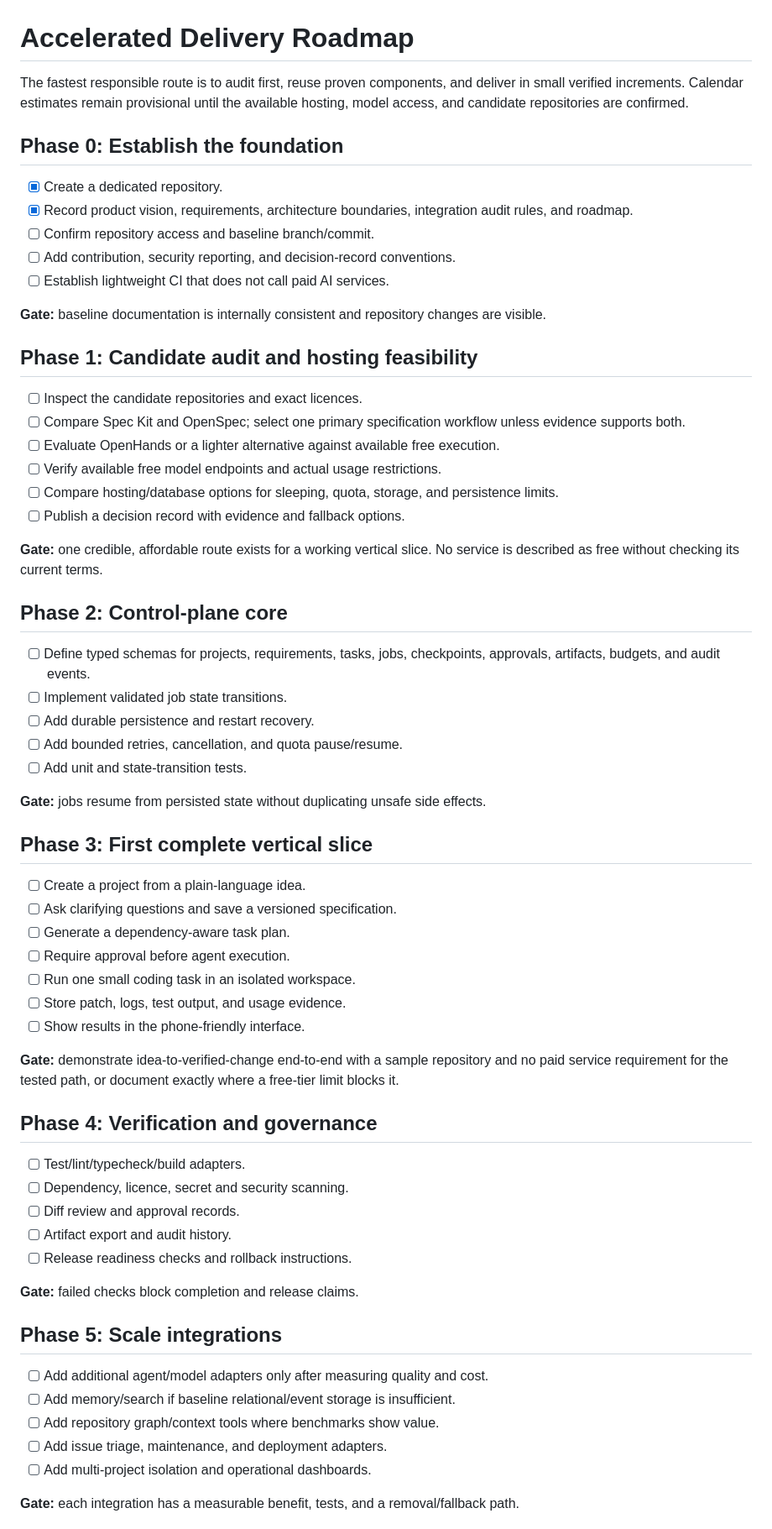
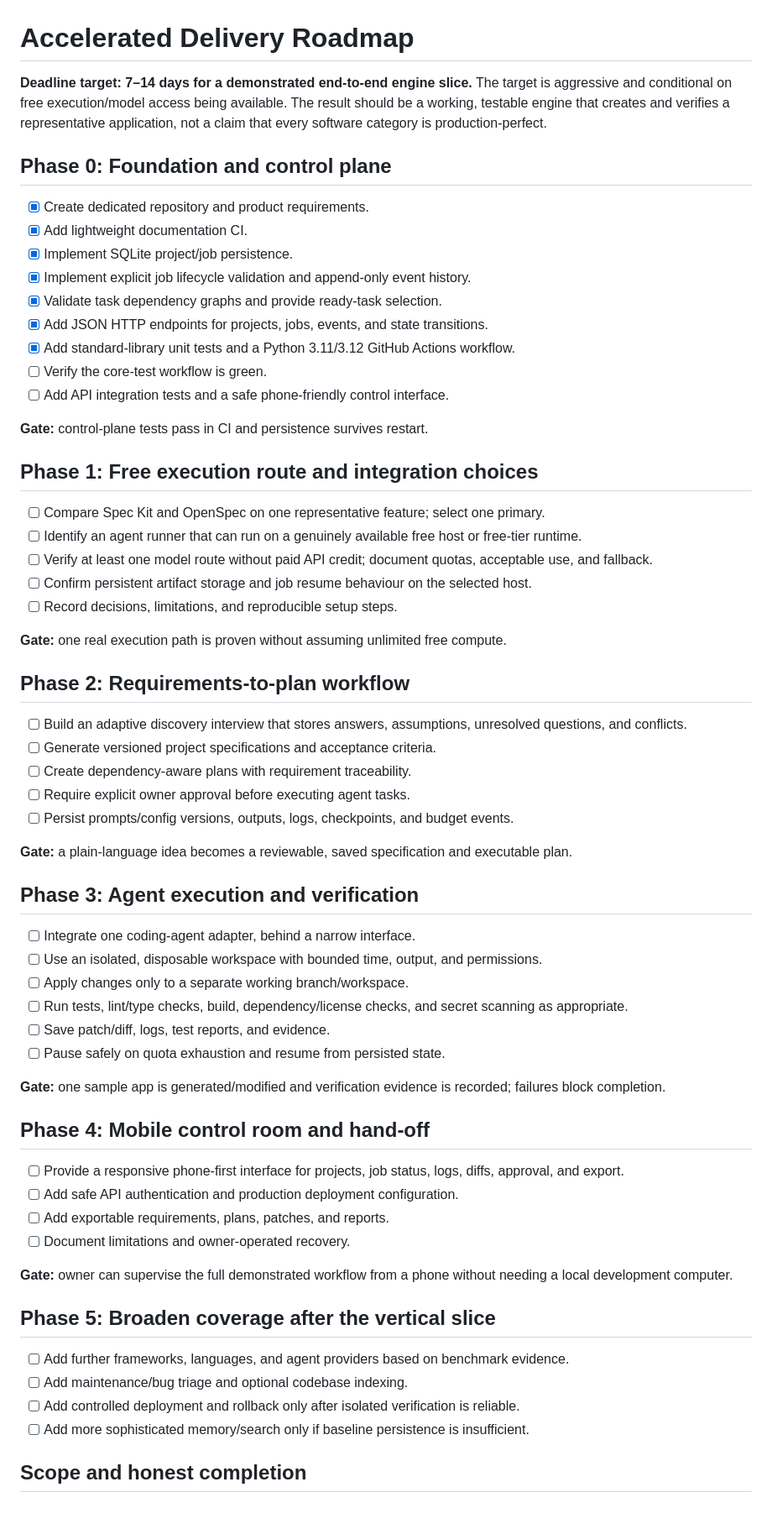
Before and after one commit to dakumitha/ai-software-factory, a Markdown page: docs/ROADMAP.md, the part around one of its changes. Shown at 84% size. GitHub-like rendering.

Commit message:
docs: reset roadmap to 7-14 day vertical-slice target

```diff
--- a/docs/ROADMAP.md
+++ b/docs/ROADMAP.md
@@ -1,61 +1,61 @@
 # Accelerated Delivery Roadmap
 
-The fastest responsible route is to audit first, reuse proven components, and deliver in small verified increments. Calendar estimates remain provisional until the available hosting, model access, and candidate repositories are confirmed.
+**Deadline target: 7–14 days for a demonstrated end-to-end engine slice.** The target is aggressive and conditional on free execution/model access being available. The result should be a working, testable engine that creates and verifies a representative application, not a claim that every software category is production-perfect.
 
-## Phase 0: Establish the foundation
-- [x] Create a dedicated repository.
-- [x] Record product vision, requirements, architecture boundaries, integration audit rules, and roadmap.
-- [ ] Confirm repository access and baseline branch/commit.
-- [ ] Add contribution, security reporting, and decision-record conventions.
-- [ ] Establish lightweight CI that does not call paid AI services.
+## Phase 0: Foundation and control plane
+- [x] Create dedicated repository and product requirements.
+- [x] Add lightweight documentation CI.
+- [x] Implement SQLite project/job persistence.
+- [x] Implement explicit job lifecycle validation and append-only event history.
+- [x] Validate task dependency graphs and provide ready-task selection.
+- [x] Add JSON HTTP endpoints for projects, jobs, events, and state transitions.
+- [x] Add standard-library unit tests and a Python 3.11/3.12 GitHub Actions workflow.
+- [ ] Verify the core-test workflow is green.
+- [ ] Add API integration tests and a safe phone-friendly control interface.
 
-**Gate:** baseline documentation is internally consistent and repository changes are visible.
+**Gate:** control-plane tests pass in CI and persistence survives restart.
 
-## Phase 1: Candidate audit and hosting feasibility
-- [ ] Inspect the candidate repositories and exact licences.
-- [ ] Compare Spec Kit and OpenSpec; select one primary specification workflow unless evidence supports both.
-- [ ] Evaluate OpenHands or a lighter alternative against available free execution.
-- [ ] Verify available free model endpoints and actual usage restrictions.
-- [ ] Compare hosting/database options for sleeping, quota, storage, and persistence limits.
-- [ ] Publish a decision record with evidence and fallback options.
+## Phase 1: Free execution route and integration choices
+- [ ] Compare Spec Kit and OpenSpec on one representative feature; select one primary.
+- [ ] Identify an agent runner that can run on a genuinely available free host or free-tier runtime.
+- [ ] Verify at least one model route without paid API credit; document quotas, acceptable use, and fallback.
+- [ ] Confirm persistent artifact storage and job resume behaviour on the selected host.
+- [ ] Record decisions, limitations, and reproducible setup steps.
 
-**Gate:** one credible, affordable route exists for a working vertical slice. No service is described as free without checking its current terms.
+**Gate:** one real execution path is proven without assuming unlimited free compute.
 
-## Phase 2: Control-plane core
-- [ ] Define typed schemas for projects, requirements, tasks, jobs, checkpoints, approvals, artifacts, budgets, and audit events.
-- [ ] Implement validated job state transitions.
-- [ ] Add durable persistence and restart recovery.
-- [ ] Add bounded retries, cancellation, and quota pause/resume.
-- [ ] Add unit and state-transition tests.
+## Phase 2: Requirements-to-plan workflow
+- [ ] Build an adaptive discovery interview that stores answers, assumptions, unresolved questions, and conflicts.
+- [ ] Generate versioned project specifications and acceptance criteria.
+- [ ] Create dependency-aware plans with requirement traceability.
+- [ ] Require explicit owner approval before executing agent tasks.
+- [ ] Persist prompts/config versions, outputs, logs, checkpoints, and budget events.
 
-**Gate:** jobs resume from persisted state without duplicating unsafe side effects.
+**Gate:** a plain-language idea becomes a reviewable, saved specification and executable plan.
 
-## Phase 3: First complete vertical slice
-- [ ] Create a project from a plain-language idea.
-- [ ] Ask clarifying questions and save a versioned specification.
-- [ ] Generate a dependency-aware task plan.
-- [ ] Require approval before agent execution.
-- [ ] Run one small coding task in an isolated workspace.
-- [ ] Store patch, logs, test output, and usage evidence.
-- [ ] Show results in the phone-friendly interface.
+## Phase 3: Agent execution and verification
+- [ ] Integrate one coding-agent adapter, behind a narrow interface.
+- [ ] Use an isolated, disposable workspace with bounded time, output, and permissions.
+- [ ] Apply changes only to a separate working branch/workspace.
+- [ ] Run tests, lint/type checks, build, dependency/license checks, and secret scanning as appropriate.
+- [ ] Save patch/diff, logs, test reports, and evidence.
+- [ ] Pause safely on quota exhaustion and resume from persisted state.
 
-**Gate:** demonstrate idea-to-verified-change end-to-end with a sample repository and no paid service requirement for the tested path, or document exactly where a free-tier limit blocks it.
+**Gate:** one sample app is generated/modified and verification evidence is recorded; failures block completion.
 
-## Phase 4: Verification and governance
-- [ ] Test/lint/typecheck/build adapters.
-- [ ] Dependency, licence, secret and security scanning.
-- [ ] Diff review and approval records.
-- [ ] Artifact export and audit history.
-- [ ] Release readiness checks and rollback instructions.
+## Phase 4: Mobile control room and hand-off
+- [ ] Provide a responsive phone-first interface for projects, job status, logs, diffs, approval, and export.
+- [ ] Add safe API authentication and production deployment configuration.
+- [ ] Add exportable requirements, plans, patches, and reports.
+- [ ] Document limitations and owner-operated recovery.
 
-**Gate:** failed checks block completion and release claims.
+**Gate:** owner can supervise the full demonstrated workflow from a phone without needing a local development computer.
 
-## Phase 5: Scale integrations
-- [ ] Add additional agent/model adapters only after measuring quality and cost.
-- [ ] Add memory/search if baseline relational/event storage is insufficient.
-- [ ] Add repository graph/context tools where benchmarks show value.
-- [ ] Add issue triage, maintenance, and deployment adapters.
-- [ ] Add multi-project isolation and operational dashboards.
+## Phase 5: Broaden coverage after the vertical slice
+- [ ] Add further frameworks, languages, and agent providers based on benchmark evidence.
+- [ ] Add maintenance/bug triage and optional codebase indexing.
+- [ ] Add controlled deployment and rollback only after isolated verification is reliable.
+- [ ] Add more sophisticated memory/search only if baseline persistence is insufficient.
 
-**Gate:** each integration has a measurable benefit, tests, and a removal/fallback path.
+## Scope and honest completion
 
```
Also changed, not shown: other parts of docs/ROADMAP.md (+2 -4 lines).
